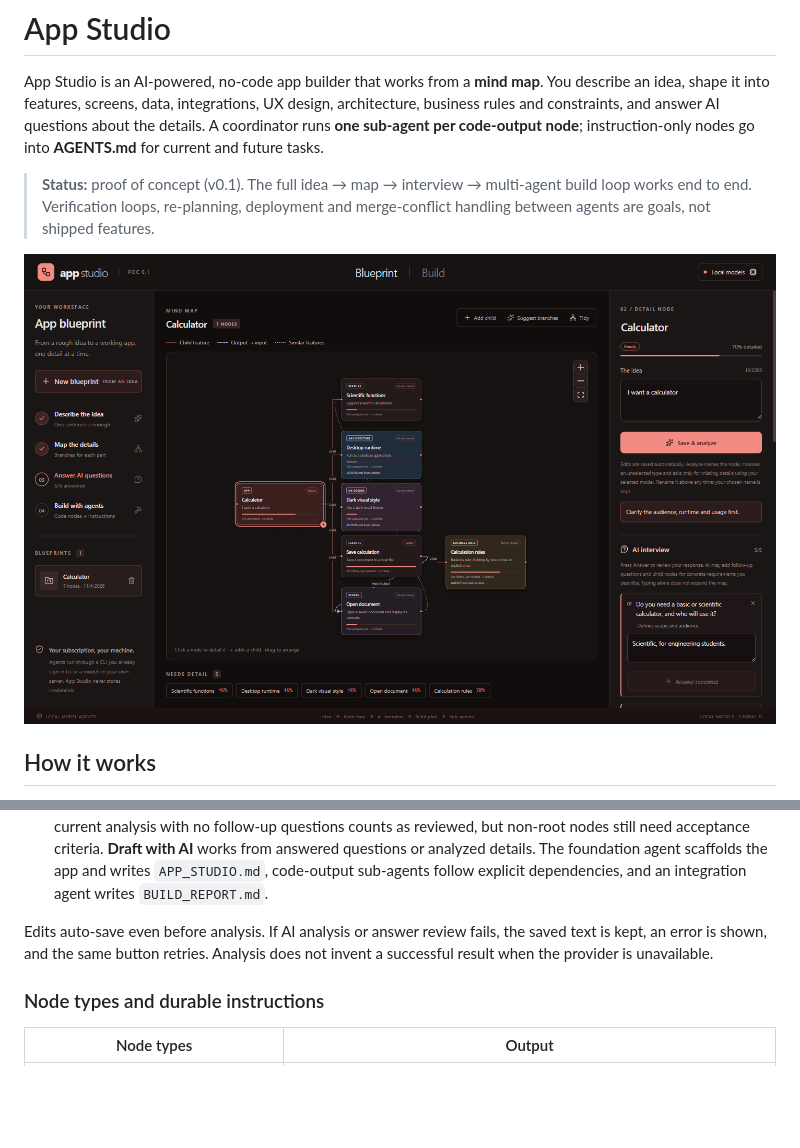
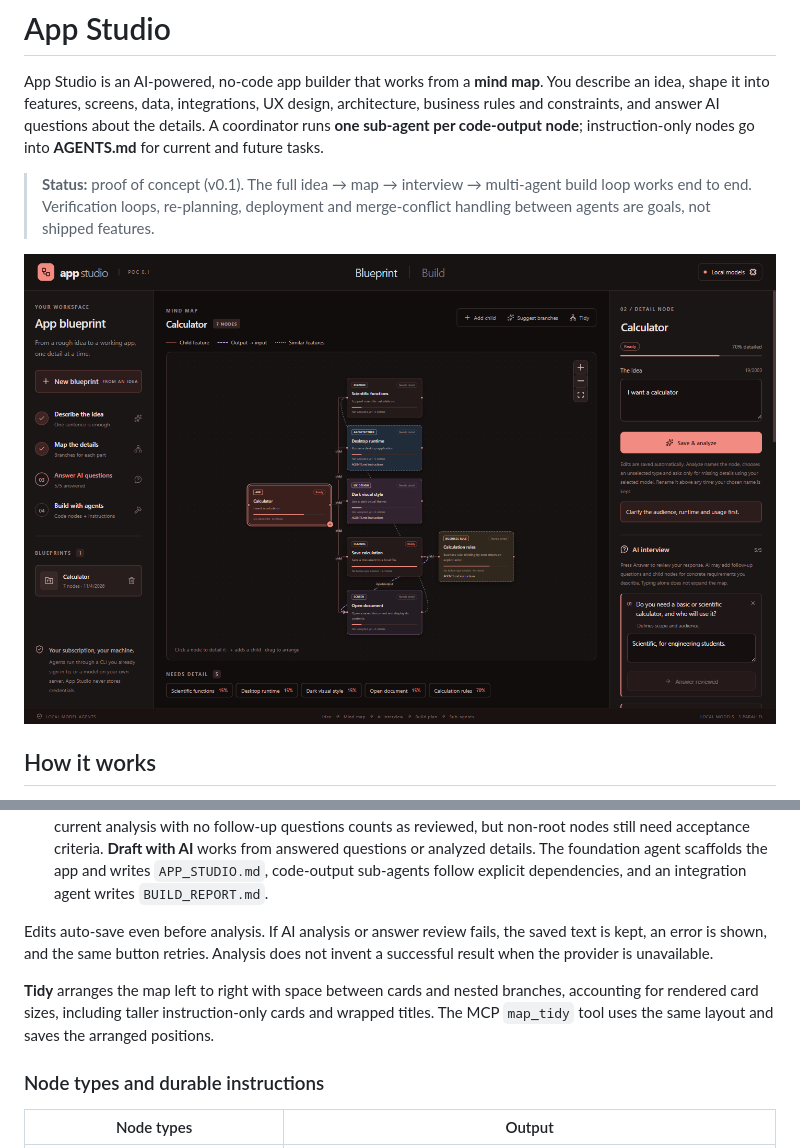
Before and after one commit to rwrife/AppStudio, a Markdown page: README.md, 2 parts joined by grey strips. Rendered like a GitHub page; pictures changed too: docs/screenshots/blueprint.png; blank space fills up the shorter version.

```diff
--- a/README.md
+++ b/README.md
@@ -15,6 +15,8 @@ App Studio is an AI-powered, no-code app builder that works from a **mind map**.
 5. **Review and build.** Answers and acceptance criteria form each node's spec; **Needs detail** surfaces gaps. A current analysis with no follow-up questions counts as reviewed, but non-root nodes still need acceptance criteria. **Draft with AI** works from answered questions or analyzed details. The foundation agent scaffolds the app and writes `APP_STUDIO.md`, code-output sub-agents follow explicit dependencies, and an integration agent writes `BUILD_REPORT.md`.
 
 Edits auto-save even before analysis. If AI analysis or answer review fails, the saved text is kept, an error is shown, and the same button retries. Analysis does not invent a successful result when the provider is unavailable.
+
+**Tidy** arranges the map left to right with space between cards and nested branches, accounting for rendered card sizes, including taller instruction-only cards and wrapped titles. The MCP `map_tidy` tool uses the same layout and saves the arranged positions.
 
 ### Node types and durable instructions
 
```
Also changed, not shown: 8 other files.
